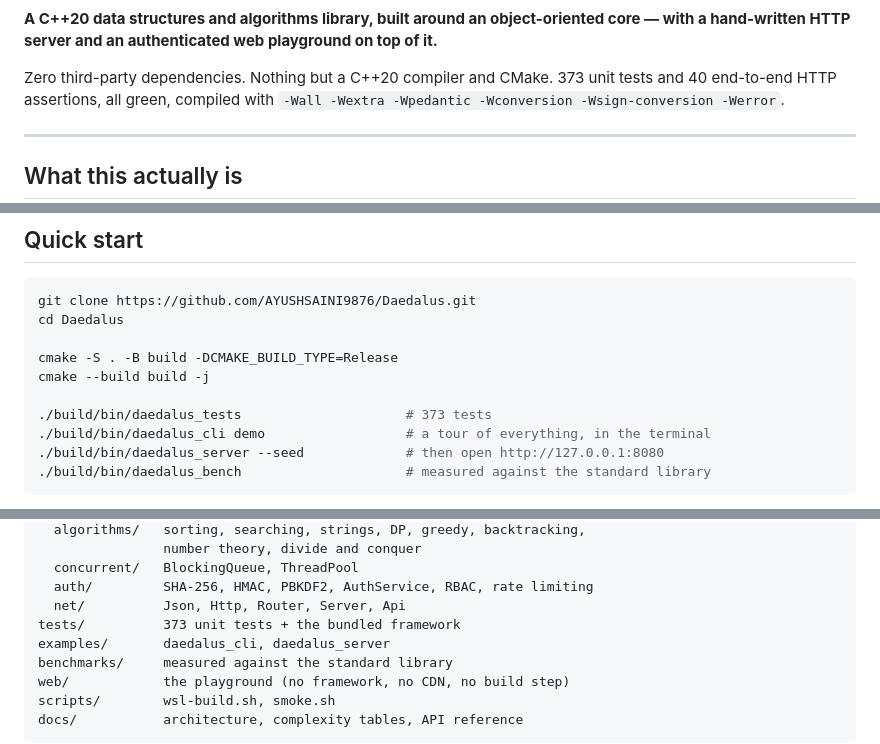
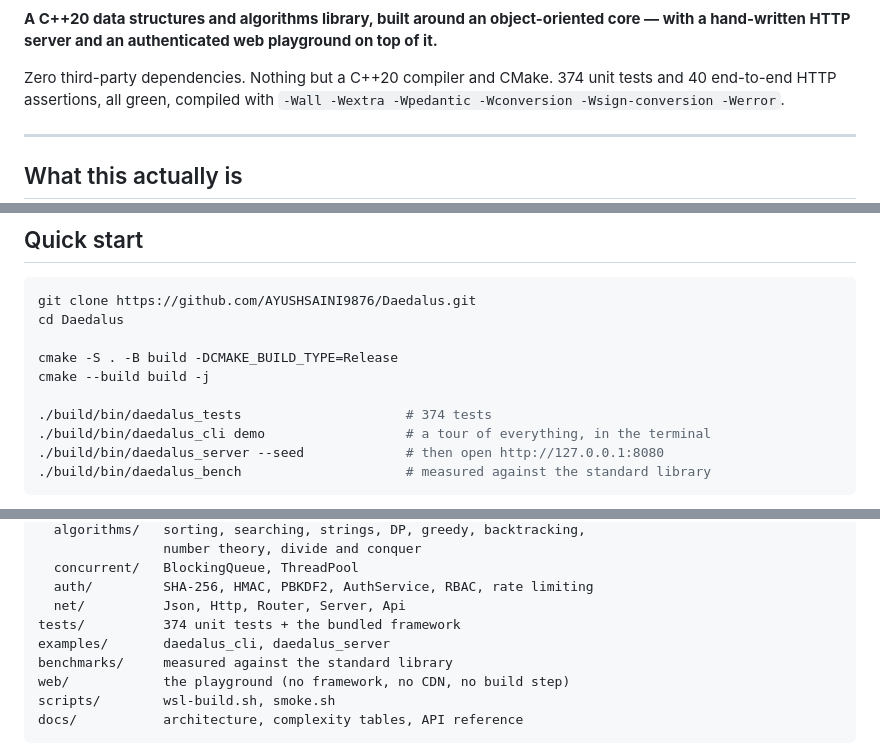
Before and after one commit to AYUSHSAINI9876/Daedalus, a Markdown page: README.md, 3 parts joined by grey strips. Drawn GitHub-style.

Commit message:
README: CI badges and the updated test count

```diff
--- a/README.md
+++ b/README.md
@@ -4,7 +9,7 @@
 object-oriented core — with a hand-written HTTP server and an authenticated web
 playground on top of it.**
 
-Zero third-party dependencies. Nothing but a C++20 compiler and CMake. 373 unit
+Zero third-party dependencies. Nothing but a C++20 compiler and CMake. 374 unit
 tests and 40 end-to-end HTTP assertions, all green, compiled with
 `-Wall -Wextra -Wpedantic -Wconversion -Wsign-conversion -Werror`.
 
@@ -35,7 +40,7 @@ cd Daedalus
 cmake -S . -B build -DCMAKE_BUILD_TYPE=Release
 cmake --build build -j
 
-./build/bin/daedalus_tests                     # 373 tests
+./build/bin/daedalus_tests                     # 374 tests
 ./build/bin/daedalus_cli demo                  # a tour of everything, in the terminal
 ./build/bin/daedalus_server --seed             # then open http://127.0.0.1:8080
 ./build/bin/daedalus_bench                     # measured against the standard library
@@ -299,7 +304,7 @@ include/daedalus/
   concurrent/   BlockingQueue, ThreadPool
   auth/         SHA-256, HMAC, PBKDF2, AuthService, RBAC, rate limiting
   net/          Json, Http, Router, Server, Api
-tests/          373 unit tests + the bundled framework
+tests/          374 unit tests + the bundled framework
 examples/       daedalus_cli, daedalus_server
 benchmarks/     measured against the standard library
 web/            the playground (no framework, no CDN, no build step)
```
Also changed, not shown: other parts of README.md (+5 -0 lines).
